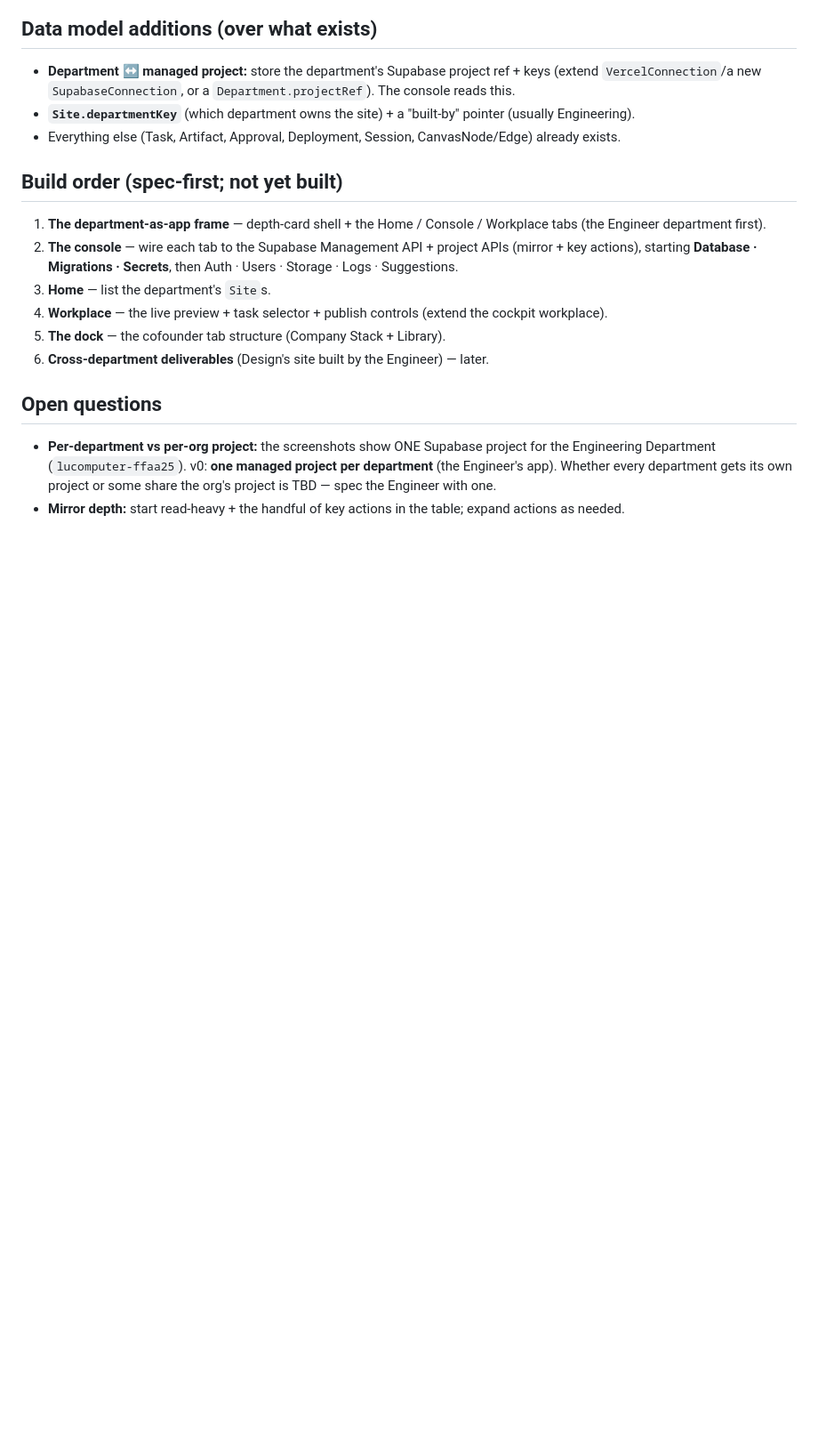
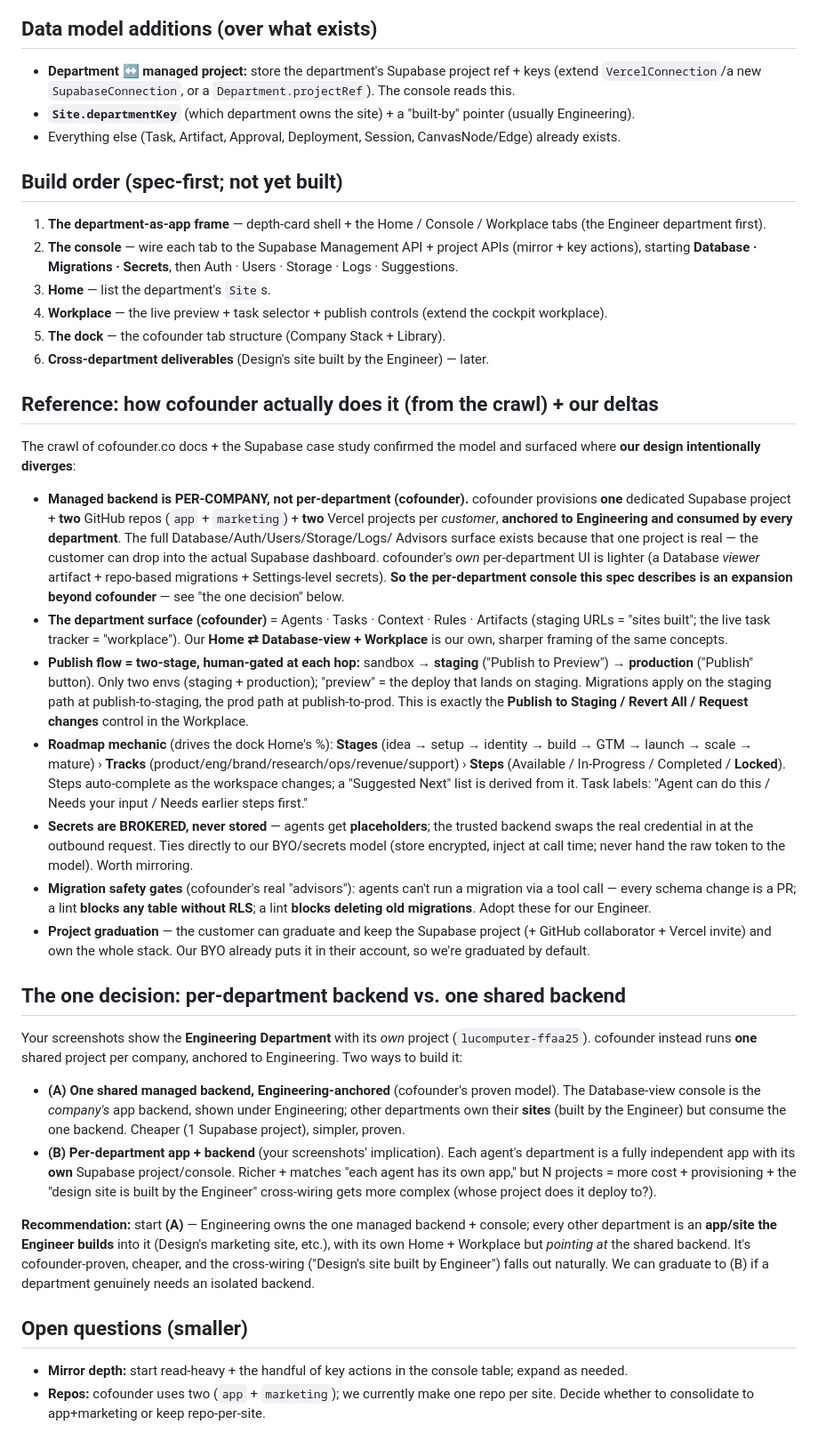
Before and after one commit to glevi2004/leadanswered, a Markdown page: docs/department-as-app.md, the part around one of its changes. Shown at 89% size. GitHub-like rendering; blank space fills up the shorter version.

Commit message:
docs: department-as-app — side-by-side cards + fold in the cofounder crawl
Corrected to two side-by-side depth-cards (Department [Home<->Database-view] + Workplace). Folded the
cofounder.co crawl: shared-per-company managed backend (anchored to Engineering) vs our per-department
implication -> flagged as THE decision (recommend shared/Engineering-anchored, A); two-stage publish
(sandbox->staging->prod, gated); roadmap stages/tracks/steps; brokered secrets; migration safety gates
(RLS/no-delete-migration); graduation (BYO = graduated by default).

Co-Authored-By: Claude Opus 4.8 (1M context) <noreply@anthropic.com>

```diff
--- a/docs/department-as-app.md
+++ b/docs/department-as-app.md
@@ -119,9 +121,61 @@ Cofounder-structured tabs (replacing the cockpit's `home·lu·tasks`):
 5. **The dock** — the cofounder tab structure (Company Stack + Library).
 6. **Cross-department deliverables** (Design's site built by the Engineer) — later.
 
-## Open questions
+## Reference: how cofounder actually does it (from the crawl) + our deltas
 
-- **Per-department vs per-org project:** the screenshots show ONE Supabase project for the Engineering
-  Department (`lucomputer-ffaa25`). v0: **one managed project per department** (the Engineer's app). Whether
-  every department gets its own project or some share the org's project is TBD — spec the Engineer with one.
-- **Mirror depth:** start read-heavy + the handful of key actions in the table; expand actions as needed.
+The crawl of cofounder.co docs + the Supabase case study confirmed the model and surfaced where **our
+design intentionally diverges**:
+
+- **Managed backend is PER-COMPANY, not per-department (cofounder).** cofounder provisions **one** dedicated
+  Supabase project + **two** GitHub repos (`app` + `marketing`) + **two** Vercel projects per *customer*,
+  **anchored to Engineering and consumed by every department**. The full Database/Auth/Users/Storage/Logs/
+  Advisors surface exists because that one project is real — the customer can drop into the actual Supabase
+  dashboard. cofounder's *own* per-department UI is lighter (a Database *viewer* artifact + repo-based
+  migrations + Settings-level secrets). **So the per-department console this spec describes is an expansion
+  beyond cofounder** — see "the one decision" below.
+- **The department surface (cofounder)** = Agents · Tasks · Context · Rules · Artifacts (staging URLs =
+  "sites built"; the live task tracker = "workplace"). Our **Home ⇄ Database-view + Workplace** is our own,
+  sharper framing of the same concepts.
+- **Publish flow = two-stage, human-gated at each hop:** sandbox → **staging** ("Publish to Preview") →
+  **production** ("Publish" button). Only two envs (staging + production); "preview" = the deploy that lands
+  on staging. Migrations apply on the staging path at publish-to-staging, the prod path at publish-to-prod.
+  This is exactly the **Publish to Staging / Revert All / Request changes** control in the Workplace.
+- **Roadmap mechanic** (drives the dock Home's %): **Stages** (idea → setup → identity → build → GTM →
+  launch → scale → mature) › **Tracks** (product/eng/brand/research/ops/revenue/support) › **Steps**
+  (Available / In-Progress / Completed / **Locked**). Steps auto-complete as the workspace changes; a
+  "Suggested Next" list is derived from it. Task labels: "Agent can do this / Needs your input / Needs
+  earlier steps first."
+- **Secrets are BROKERED, never stored** — agents get **placeholders**; the trusted backend swaps the real
+  credential in at the outbound request. Ties directly to our BYO/secrets model (store encrypted, inject at
+  call time; never hand the raw token to the model). Worth mirroring.
+- **Migration safety gates** (cofounder's real "advisors"): agents can't run a migration via a tool call —
+  every schema change is a PR; a lint **blocks any table without RLS**; a lint **blocks deleting old
+  migrations**. Adopt these for our Engineer.
+- **Project graduation** — the customer can graduate and keep the Supabase project (+ GitHub collaborator +
+  Vercel invite) and own the whole stack. Our BYO already puts it in their account, so we're graduated by
+  default.
+
+## The one decision: per-department backend vs. one shared backend
+
+Your screenshots show the **Engineering Department** with its *own* project (`lucomputer-ffaa25`). cofounder
+instead runs **one** shared project per company, anchored to Engineering. Two ways to build it:
+
+- **(A) One shared managed backend, Engineering-anchored** (cofounder's proven model). The Database-view
+  console is the *company's* app backend, shown under Engineering; other departments own their **sites**
+  (built by the Engineer) but consume the one backend. Cheaper (1 Supabase project), simpler, proven.
+- **(B) Per-department app + backend** (your screenshots' implication). Each agent's department is a fully
+  independent app with its **own** Supabase project/console. Richer + matches "each agent has its own app,"
+  but N projects = more cost + provisioning + the "design site is built by the Engineer" cross-wiring gets
+  more complex (whose project does it deploy to?).
+
+**Recommendation:** start **(A)** — Engineering owns the one managed backend + console; every other
+department is an **app/site the Engineer builds** into it (Design's marketing site, etc.), with its own
+Home + Workplace but *pointing at* the shared backend. It's cofounder-proven, cheaper, and the cross-wiring
+("Design's site built by Engineer") falls out naturally. We can graduate to (B) if a department genuinely
+needs an isolated backend.
+
+## Open questions (smaller)
+
+- **Mirror depth:** start read-heavy + the handful of key actions in the console table; expand as needed.
+- **Repos:** cofounder uses two (`app` + `marketing`); we currently make one repo per site. Decide whether
+  to consolidate to app+marketing or keep repo-per-site.
```
Also changed, not shown: other parts of docs/department-as-app.md (+14 -12 lines).
